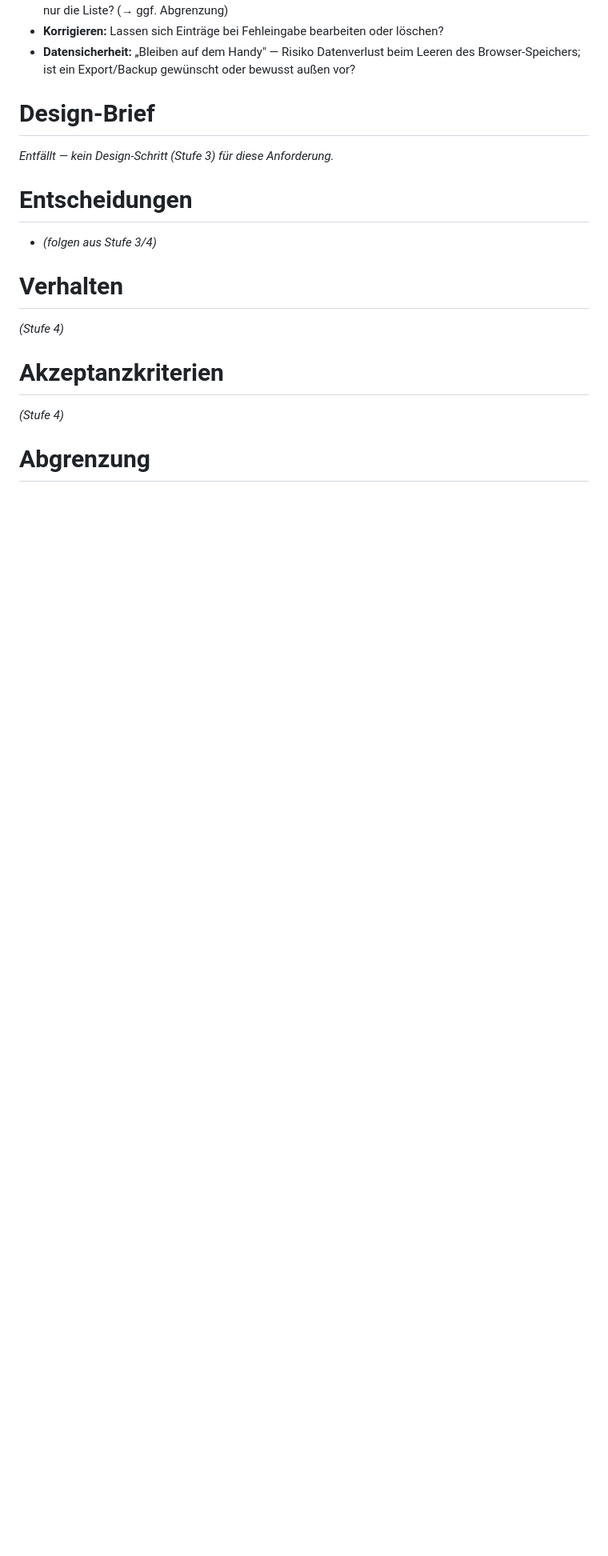
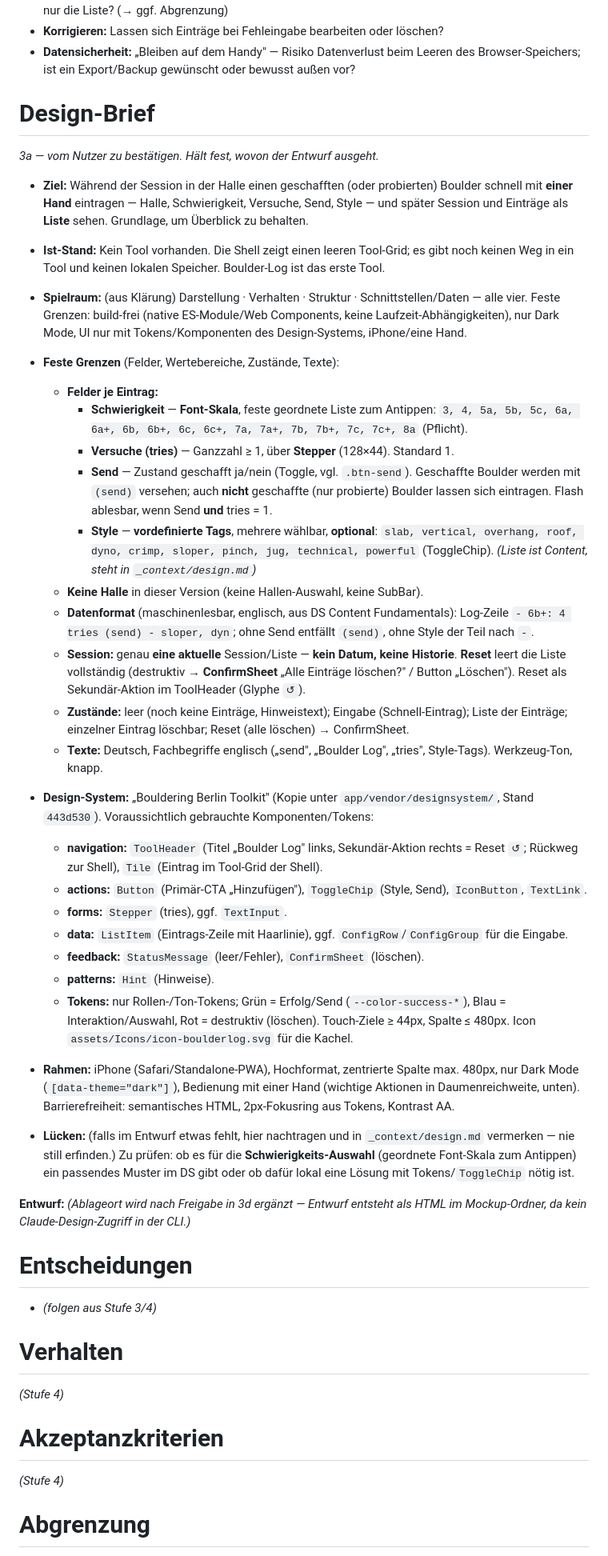
Before and after one commit to tuxfy/bouldering_berlin, a Markdown page: _requirements/backlog/boulder-log.md, the part around one of its changes. Shown at 80% size. GitHub-like rendering; blank space fills up the shorter version.

Commit message:
chore(boulder-log): Design-Brief (3a) bestaetigt

```diff
--- a/_requirements/backlog/boulder-log.md
+++ b/_requirements/backlog/boulder-log.md
@@ -41,7 +41,40 @@ Es gibt bisher **keinen** Weg von der Shell in ein Tool (keine Navigation/kein R
 
 # Design-Brief
 
-*Entfällt — kein Design-Schritt (Stufe 3) für diese Anforderung.*
+*3a — vom Nutzer zu bestätigen. Hält fest, wovon der Entwurf ausgeht.*
+
+-   **Ziel:** Während der Session in der Halle einen geschafften (oder probierten) Boulder schnell mit **einer Hand** eintragen — Halle, Schwierigkeit, Versuche, Send, Style — und später Session und Einträge als **Liste** sehen. Grundlage, um Überblick zu behalten.
+
+-   **Ist-Stand:** Kein Tool vorhanden. Die Shell zeigt einen leeren Tool-Grid; es gibt noch keinen Weg in ein Tool und keinen lokalen Speicher. Boulder-Log ist das erste Tool.
+
+-   **Spielraum:** (aus Klärung) Darstellung · Verhalten · Struktur · Schnittstellen/Daten — alle vier. Feste Grenzen: build-frei (native ES-Module/Web Components, keine Laufzeit-Abhängigkeiten), nur Dark Mode, UI nur mit Tokens/Komponenten des Design-Systems, iPhone/eine Hand.
+
+-   **Feste Grenzen** (Felder, Wertebereiche, Zustände, Texte):
+    -   **Felder je Eintrag:**
+        -   **Schwierigkeit** — **Font-Skala**, feste geordnete Liste zum Antippen: `3, 4, 5a, 5b, 5c, 6a, 6a+, 6b, 6b+, 6c, 6c+, 7a, 7a+, 7b, 7b+, 7c, 7c+, 8a` (Pflicht).
+        -   **Versuche (tries)** — Ganzzahl ≥ 1, über **Stepper** (128×44). Standard 1.
+        -   **Send** — Zustand geschafft ja/nein (Toggle, vgl. `.btn-send`). Geschaffte Boulder werden mit `(send)` versehen; auch **nicht** geschaffte (nur probierte) Boulder lassen sich eintragen. Flash ablesbar, wenn Send **und** tries = 1.
+        -   **Style** — **vordefinierte Tags**, mehrere wählbar, **optional**: `slab, vertical, overhang, roof, dyno, crimp, sloper, pinch, jug, technical, powerful` (ToggleChip). *(Liste ist Content, steht in `_context/design.md`)*
+    -   **Keine Halle** in dieser Version (keine Hallen-Auswahl, keine SubBar).
+    -   **Datenformat** (maschinenlesbar, englisch, aus DS Content Fundamentals): Log-Zeile `- 6b+: 4 tries (send) - sloper, dyn`; ohne Send entfällt `(send)`, ohne Style der Teil nach `-`.
+    -   **Session:** genau **eine aktuelle** Session/Liste — **kein Datum, keine Historie**. **Reset** leert die Liste vollständig (destruktiv → **ConfirmSheet** „Alle Einträge löschen?" / Button „Löschen"). Reset als Sekundär-Aktion im ToolHeader (Glyphe `↺`).
+    -   **Zustände:** leer (noch keine Einträge, Hinweistext); Eingabe (Schnell-Eintrag); Liste der Einträge; einzelner Eintrag löschbar; Reset (alle löschen) → ConfirmSheet.
+    -   **Texte:** Deutsch, Fachbegriffe englisch („send", „Boulder Log", „tries", Style-Tags). Werkzeug-Ton, knapp.
+
+-   **Design-System:** „Bouldering Berlin Toolkit" (Kopie unter `app/vendor/designsystem/`, Stand `443d530`). Voraussichtlich gebrauchte Komponenten/Tokens:
+    -   **navigation:** `ToolHeader` (Titel „Boulder Log" links, Sekundär-Aktion rechts = Reset `↺`; Rückweg zur Shell), `Tile` (Eintrag im Tool-Grid der Shell).
+    -   **actions:** `Button` (Primär-CTA „Hinzufügen"), `ToggleChip` (Style, Send), `IconButton`, `TextLink`.
+    -   **forms:** `Stepper` (tries), ggf. `TextInput`.
+    -   **data:** `ListItem` (Eintrags-Zeile mit Haarlinie), ggf. `ConfigRow`/`ConfigGroup` für die Eingabe.
+    -   **feedback:** `StatusMessage` (leer/Fehler), `ConfirmSheet` (löschen).
+    -   **patterns:** `Hint` (Hinweise).
+    -   **Tokens:** nur Rollen-/Ton-Tokens; Grün = Erfolg/Send (`--color-success-*`), Blau = Interaktion/Auswahl, Rot = destruktiv (löschen). Touch-Ziele ≥ 44px, Spalte ≤ 480px. Icon `assets/Icons/icon-boulderlog.svg` für die Kachel.
+
+-   **Rahmen:** iPhone (Safari/Standalone-PWA), Hochformat, zentrierte Spalte max. 480px, nur Dark Mode (`[data-theme="dark"]`), Bedienung mit einer Hand (wichtige Aktionen in Daumenreichweite, unten). Barrierefreiheit: semantisches HTML, 2px-Fokusring aus Tokens, Kontrast AA.
+
+-   **Lücken:** (falls im Entwurf etwas fehlt, hier nachtragen und in `_context/design.md` vermerken — nie still erfinden.) Zu prüfen: ob es für die **Schwierigkeits-Auswahl** (geordnete Font-Skala zum Antippen) ein passendes Muster im DS gibt oder ob dafür lokal eine Lösung mit Tokens/`ToggleChip` nötig ist.
+
+**Entwurf:** *(Ablageort wird nach Freigabe in 3d ergänzt — Entwurf entsteht als HTML im Mockup-Ordner, da kein Claude-Design-Zugriff in der CLI.)*
 
 # Entscheidungen
 
```
Also changed, not shown: other parts of _requirements/backlog/boulder-log.md (+1 -1 lines).
